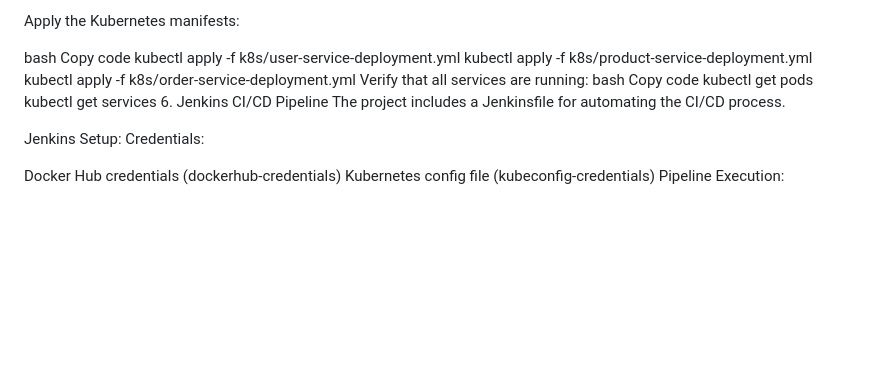
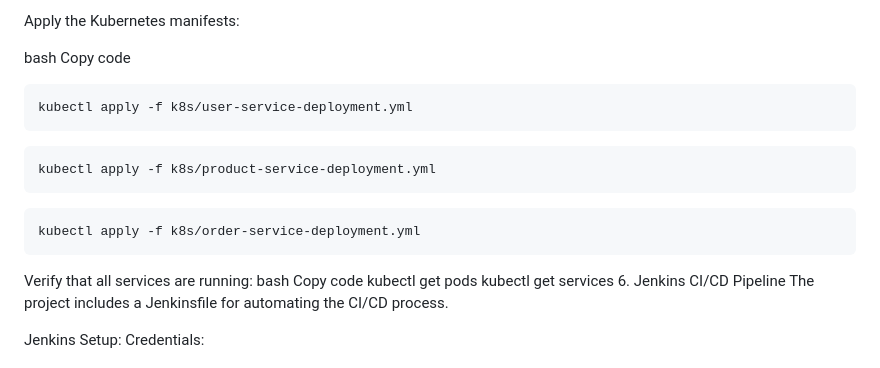
Before and after one commit to Mouryat3007/microservices, a Markdown page: README.md, the part around the change. GitHub-like rendering; blank space fills up the shorter version.

````diff
--- a/README.md
+++ b/README.md
@@ -77,9 +77,15 @@ Apply the Kubernetes manifests:
 
 bash
 Copy code
+```bash
 kubectl apply -f k8s/user-service-deployment.yml
+```
+```bash
 kubectl apply -f k8s/product-service-deployment.yml
+```
+```bash
 kubectl apply -f k8s/order-service-deployment.yml
+```
 Verify that all services are running:
 bash
 Copy code
````
